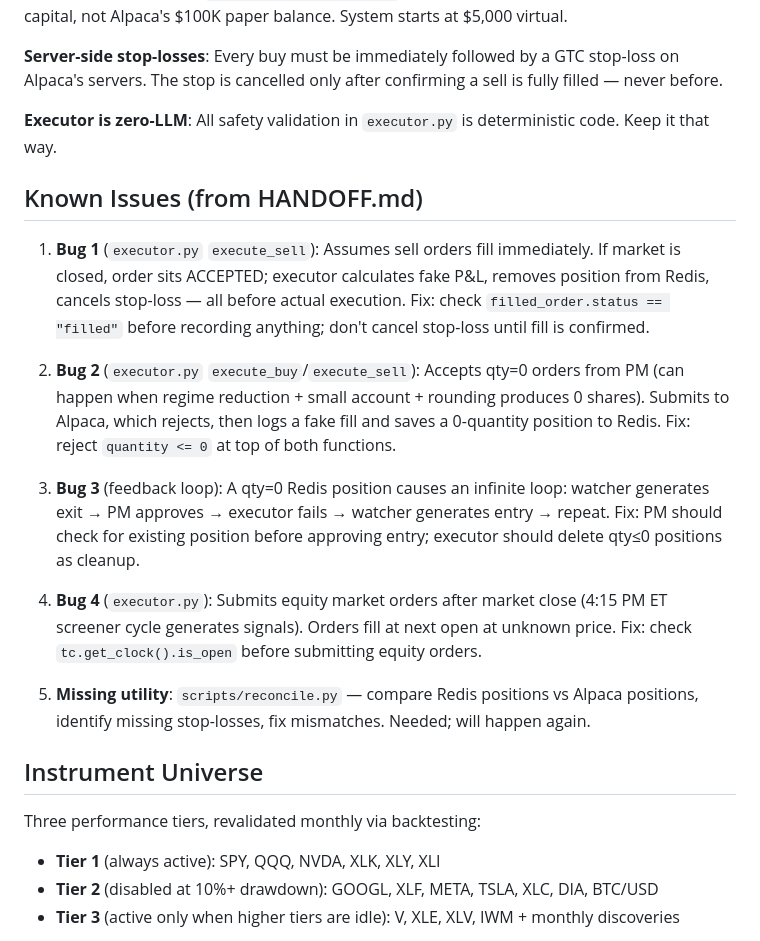
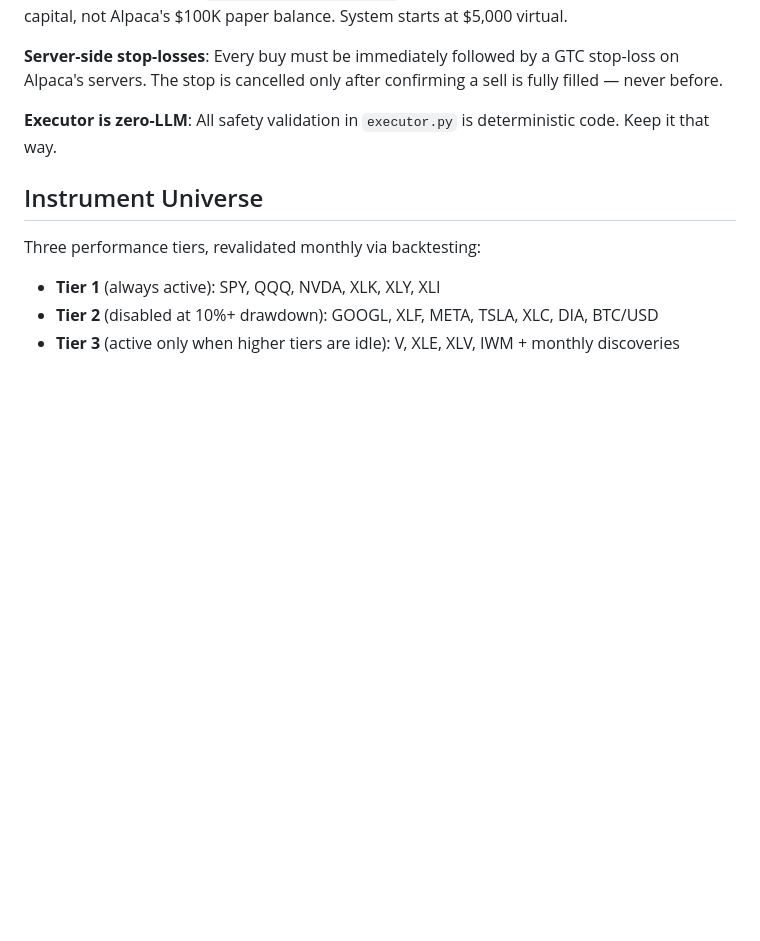
Before and after one commit to texastoasters/trading-system, a Markdown page: CLAUDE.md, the part around the change. GitHub-like rendering; blank space fills up the shorter version.

Commit message:
docs: remove resolved known issues from CLAUDE.md (all fixed in PRs #57-59)

```diff
--- a/CLAUDE.md
+++ b/CLAUDE.md
@@ -134,18 +134,6 @@ Phoenix 1.7 + LiveView. Reads from Redis + TimescaleDB. Runs on port 4000, acces
 
 **Executor is zero-LLM**: All safety validation in `executor.py` is deterministic code. Keep it that way.
 
-## Known Issues (from HANDOFF.md)
-
-1. **Bug 1** (`executor.py` `execute_sell`): Assumes sell orders fill immediately. If market is closed, order sits ACCEPTED; executor calculates fake P&L, removes position from Redis, cancels stop-loss — all before actual execution. Fix: check `filled_order.status == "filled"` before recording anything; don't cancel stop-loss until fill is confirmed.
-
-2. **Bug 2** (`executor.py` `execute_buy`/`execute_sell`): Accepts qty=0 orders from PM (can happen when regime reduction + small account + rounding produces 0 shares). Submits to Alpaca, which rejects, then logs a fake fill and saves a 0-quantity position to Redis. Fix: reject `quantity <= 0` at top of both functions.
-
-3. **Bug 3** (feedback loop): A qty=0 Redis position causes an infinite loop: watcher generates exit → PM approves → executor fails → watcher generates entry → repeat. Fix: PM should check for existing position before approving entry; executor should delete qty≤0 positions as cleanup.
-
-4. **Bug 4** (`executor.py`): Submits equity market orders after market close (4:15 PM ET screener cycle generates signals). Orders fill at next open at unknown price. Fix: check `tc.get_clock().is_open` before submitting equity orders.
-
-5. **Missing utility**: `scripts/reconcile.py` — compare Redis positions vs Alpaca positions, identify missing stop-losses, fix mismatches. Needed; will happen again.
-
 ## Instrument Universe
 
 Three performance tiers, revalidated monthly via backtesting:
```
